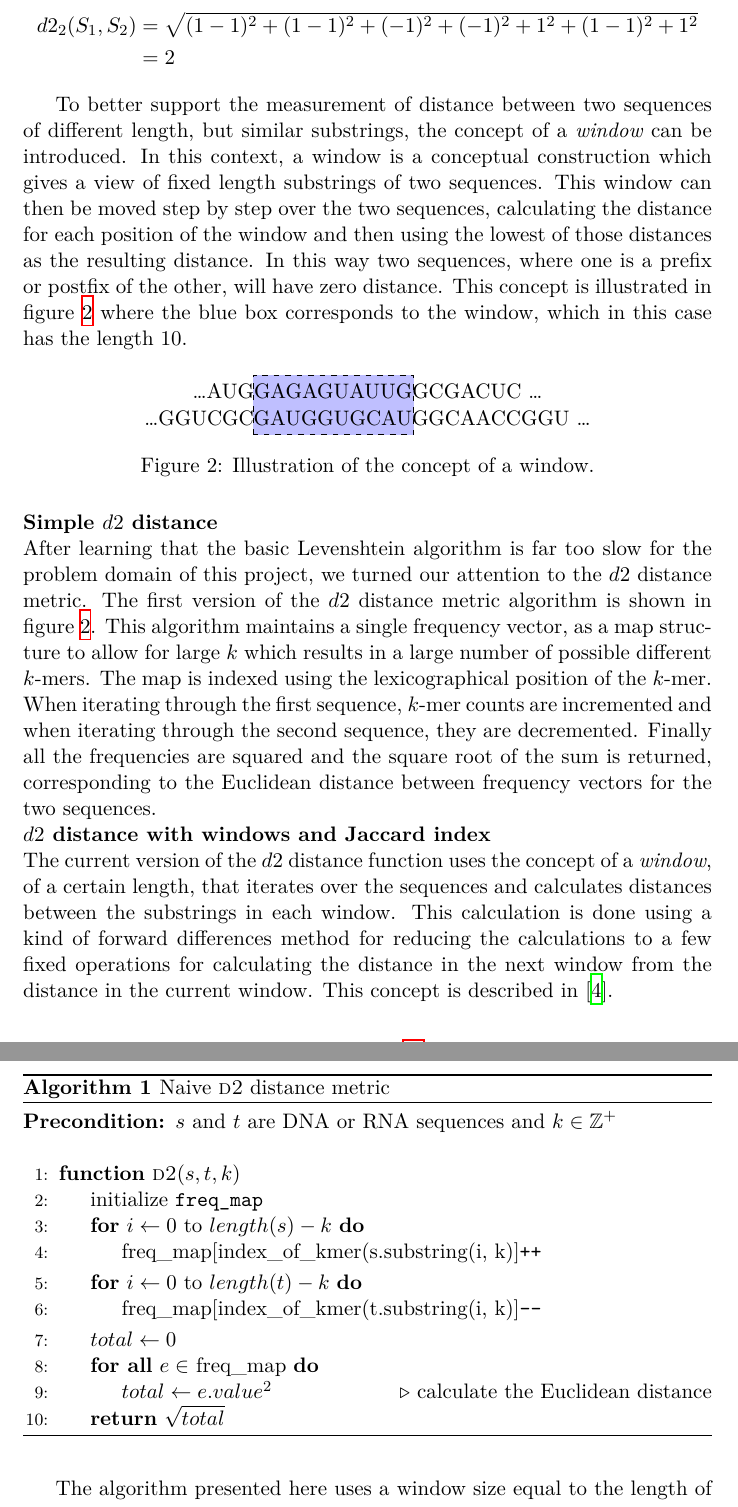
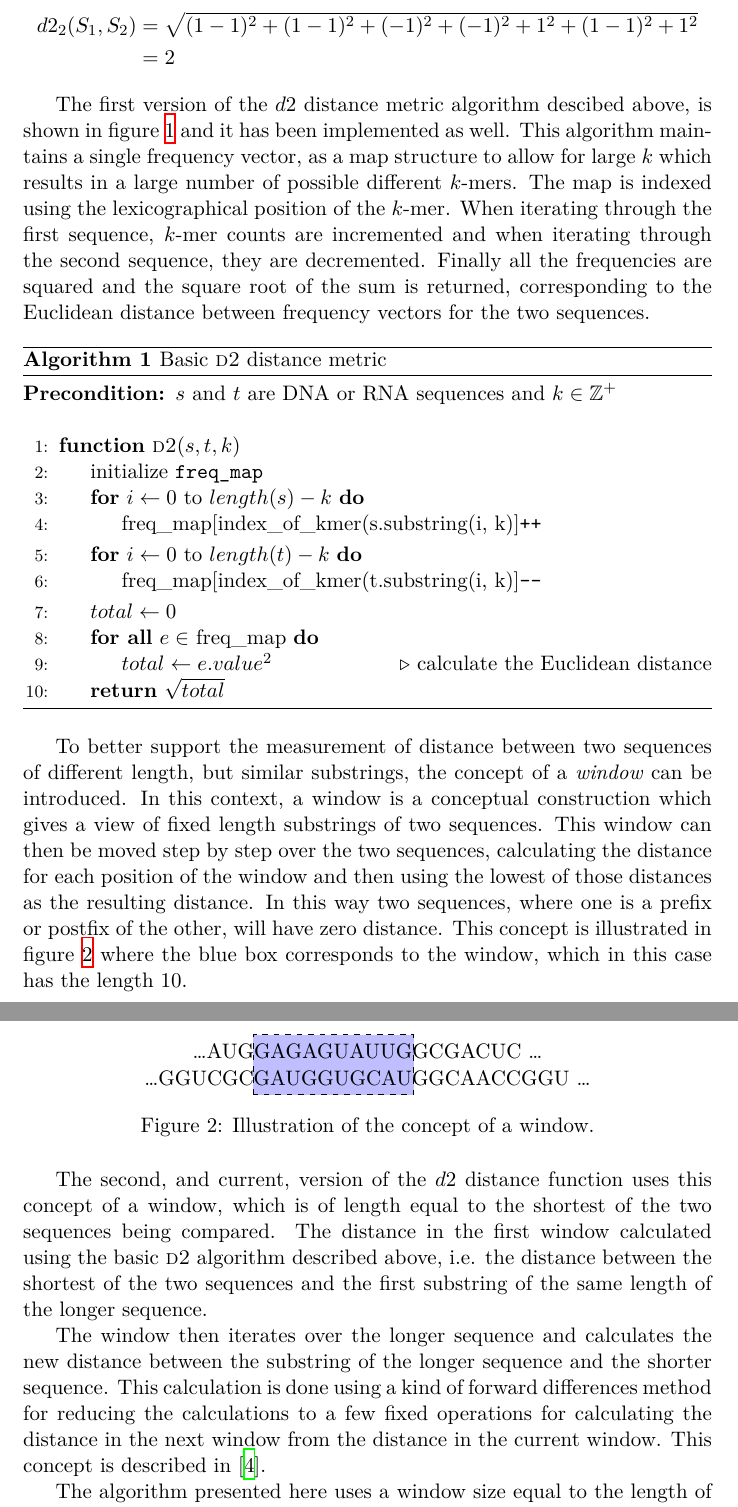
Before and after one commit to Rathcke/Bachelor, a LaTeX paper (report/report.tex, which reads report/methods.tex): two parts of pages 9 and 10 of 21, joined at a grey line, cut so that both start at the same text. Compiled offline with XeLaTeX; a missing font is replaced by an installed copy or a similar font.

Commit message:
moved around a few things

```diff
--- a/report/methods.tex
+++ b/report/methods.tex
@@ -183,6 +183,40 @@ The Euclidean distance would then be calculated as
     &= 2
 \end{align*}
 
+The first version of the $d2$ distance metric algorithm descibed above, is
+shown in figure \ref{alg:d2_basic} and it has been implemented as well. This
+algorithm maintains a single frequency vector, as a map structure to allow for
+large $k$ which results in a large number of possible different $k$-mers. The
+map is indexed using the lexicographical position of the $k$-mer. When
+iterating through the first sequence, $k$-mer counts are incremented and when
+iterating through the second sequence, they are decremented. Finally all the
+frequencies are squared and the square root of the sum is returned,
+corresponding to the Euclidean distance between frequency vectors for the two
+sequences.
+
+\begin{algorithm}
+  \caption{Basic \textsc{d2} distance metric}
+  \label{alg:d2_basic}
+  \begin{algorithmic}[1]
+    \Require{$s$ and $t$ are DNA or RNA sequences and $k \in \mathbb{Z}^+$}
+    \Statex
+    \Function{d2}{$s, t, k$}
+      \State initialize \texttt{freq\_map}
+      \For{$i \gets 0$ to $length(s) - k$}
+        \State freq\_map[index\_of\_kmer(s.substring(i, k)]\texttt{++}
+      \EndFor
+      \For{$i \gets 0$ to $length(t) - k$}
+        \State freq\_map[index\_of\_kmer(t.substring(i, k)]\texttt{--}
+      \EndFor
+      \State $total \gets 0$
+      \ForAll{$e \in$ freq\_map}
+        \State $total \gets e.value^2$  \Comment{calculate the Euclidean distance}
+      \EndFor
+      \State \Return $\sqrt{total}$
+    \EndFunction
+  \end{algorithmic}
+\end{algorithm}
+
 To better support the measurement of distance between two sequences of
 different length, but similar substrings, the concept of a \emph{window} can be
 introduced. In this context, a window is a conceptual construction which gives
@@ -205,52 +239,19 @@ in this case has the length 10.
 \label{fig:d2_window_concept}
 \end{figure}
 
-\noindent
-\textbf{Simple $d2$ distance}\\
-After learning that the basic Levenshtein algorithm is far too slow for the
-problem domain of this project, we turned our attention to the $d2$ distance
-metric. The first version of the $d2$ distance metric algorithm is shown in
-figure \ref{alg:d2_naive}. This algorithm maintains a single frequency vector,
-as a map structure to allow for large $k$ which results in a large number of
-possible different $k$-mers. The map is indexed using the lexicographical
-position of the $k$-mer. When iterating through the first sequence, $k$-mer
-counts are incremented and when iterating through the second sequence, they are
-decremented. Finally all the frequencies are squared and the square root of the
-sum is returned, corresponding to the Euclidean distance between frequency
-vectors for the two sequences.
+The second, and current, version of the $d2$ distance function uses this
+concept of a window, which is of length equal to the shortest of the two
+sequences being compared. The distance in the first window calculated using the
+basic \textsc{d2} algorithm described above, i.e. the distance between the
+shortest of the two sequences and the first substring of the same length of the
+longer sequence.
 
-\begin{algorithm}
-  \caption{Naive \textsc{d2} distance metric}
-  \label{alg:d2_naive}
-  \begin{algorithmic}[1]
-    \Require{$s$ and $t$ are DNA or RNA sequences and $k \in \mathbb{Z}^+$}
-    \Statex
-    \Function{d2}{$s, t, k$}
-      \State initialize \texttt{freq\_map}
-      \For{$i \gets 0$ to $length(s) - k$}
-        \State freq\_map[index\_of\_kmer(s.substring(i, k)]\texttt{++}
-      \EndFor
-      \For{$i \gets 0$ to $length(t) - k$}
-        \State freq\_map[index\_of\_kmer(t.substring(i, k)]\texttt{--}
-      \EndFor
-      \State $total \gets 0$
-      \ForAll{$e \in$ freq\_map}
-        \State $total \gets e.value^2$  \Comment{calculate the Euclidean distance}
-      \EndFor
-      \State \Return $\sqrt{total}$
-    \EndFunction
-  \end{algorithmic}
-\end{algorithm}
-
-\noindent
-\textbf{$d2$ distance with windows and Jaccard index}\\
-The current version of the $d2$ distance function uses the concept of a
-\emph{window}, of a certain length, that iterates over the sequences and
-calculates distances between the substrings in each window. This calculation is
-done using a kind of forward differences method for reducing the calculations
-to a few fixed operations for calculating the distance in the next window from
-the distance in the current window. This concept is described in
-\cite{hazelhurst}.
+The window then iterates over the longer sequence and calculates the new
+distance between the substring of the longer sequence and the shorter sequence.
+This calculation is done using a kind of forward differences method for
+reducing the calculations to a few fixed operations for calculating the
+distance in the next window from the distance in the current window. This
+concept is described in \cite{hazelhurst}.
 
 The algorithm presented here uses a window size equal to the length of the
 shortest of the two sequences. Let $|s|$ be the length of the shortest of the
```
Also changed, not shown: report/report.tex (+0 -1 lines), report/theory.tex (deleted, +0 -1 lines), report/methods.tex (3 more changed lines).
